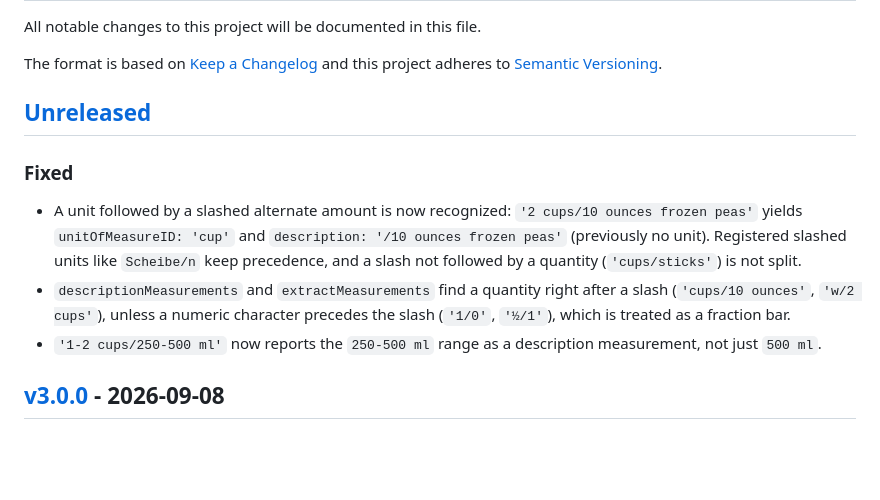
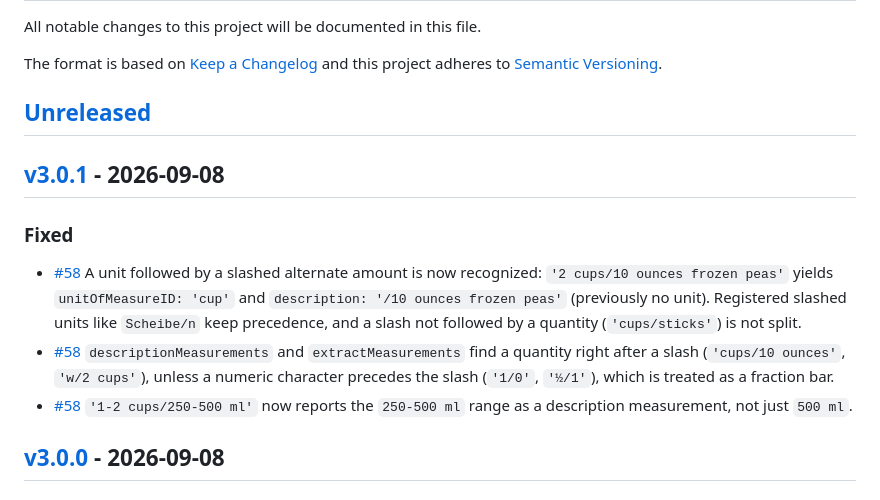
Before and after one commit to jakeboone02/parse-ingredient, a Markdown page: CHANGELOG.md, the part around one of its changes. Drawn GitHub-style; blank space fills up the shorter version.

Commit message:
Update changelog for v3.0.1

```diff
--- a/CHANGELOG.md
+++ b/CHANGELOG.md
@@ -7,11 +7,13 @@ and this project adheres to [Semantic Versioning](https://semver.org/spec/v2.0.0
 
 ## [Unreleased]
 
+## [v3.0.1] - 2026-09-08
+
 ### Fixed
 
-- A unit followed by a slashed alternate amount is now recognized: `'2 cups/10 ounces frozen peas'` yields `unitOfMeasureID: 'cup'` and `description: '/10 ounces frozen peas'` (previously no unit). Registered slashed units like `Scheibe/n` keep precedence, and a slash not followed by a quantity (`'cups/sticks'`) is not split.
-- `descriptionMeasurements` and `extractMeasurements` find a quantity right after a slash (`'cups/10 ounces'`, `'w/2 cups'`), unless a numeric character precedes the slash (`'1/0'`, `'½/1'`), which is treated as a fraction bar.
-- `'1-2 cups/250-500 ml'` now reports the `250-500 ml` range as a description measurement, not just `500 ml`.
+- [#58] A unit followed by a slashed alternate amount is now recognized: `'2 cups/10 ounces frozen peas'` yields `unitOfMeasureID: 'cup'` and `description: '/10 ounces frozen peas'` (previously no unit). Registered slashed units like `Scheibe/n` keep precedence, and a slash not followed by a quantity (`'cups/sticks'`) is not split.
+- [#58] `descriptionMeasurements` and `extractMeasurements` find a quantity right after a slash (`'cups/10 ounces'`, `'w/2 cups'`), unless a numeric character precedes the slash (`'1/0'`, `'½/1'`), which is treated as a fraction bar.
+- [#58] `'1-2 cups/250-500 ml'` now reports the `250-500 ml` range as a description measurement, not just `500 ml`.
 
 ## [v3.0.0] - 2026-09-08
 
```
Also changed, not shown: other parts of CHANGELOG.md (+3 -1 lines).
